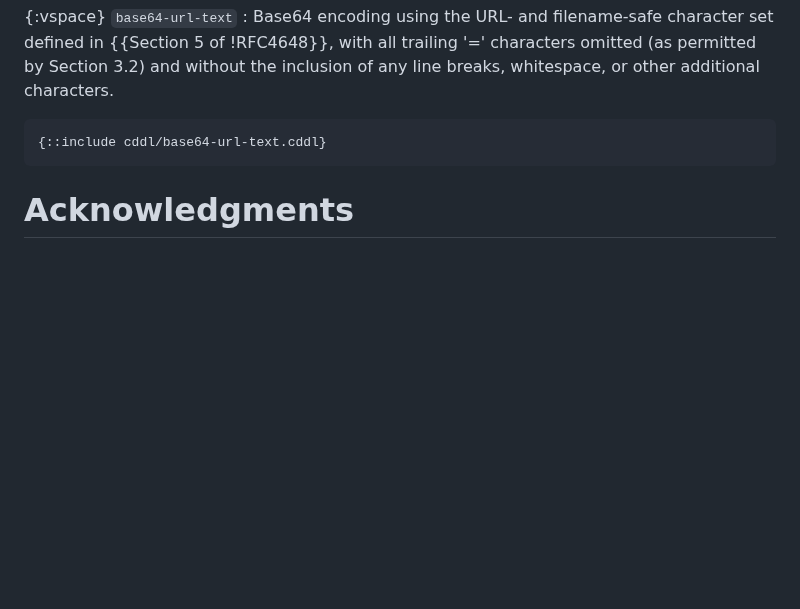
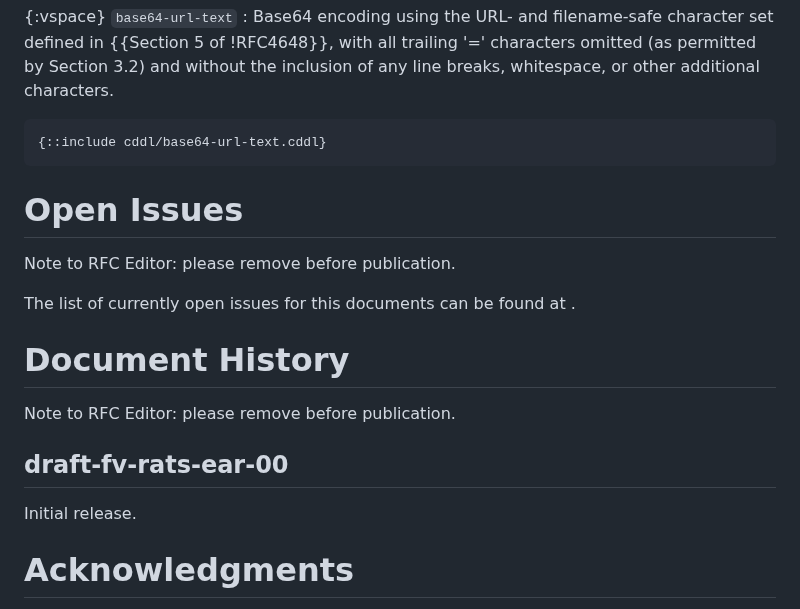
Before and after one commit to ietf-rats-wg/draft-ietf-rats-ear, a Markdown page: draft-fv-rats-ear.md, the part around the change. GitHub-like rendering; blank space fills up the shorter version.

Commit message:
add open issues pointer
also add a document history appendix to track changes

Signed-off-by: Thomas Fossati <thomas.fossati@arm.com>

```diff
--- a/draft-fv-rats-ear.md
+++ b/draft-fv-rats-ear.md
@@ -636,6 +636,21 @@ whitespace, or other additional characters.
 {::include cddl/base64-url-text.cddl}
 ~~~
 
+# Open Issues
+
+<cref>Note to RFC Editor: please remove before publication.</cref>
+
+The list of currently open issues for this documents can be found at
+[](https://github.com/thomas-fossati/draft-ear/issues).
+
+# Document History
+
+<cref>Note to RFC Editor: please remove before publication.</cref>
+
+## draft-fv-rats-ear-00
+
+Initial release.
+
 # Acknowledgments
 {:numbered="false"}
 
```
